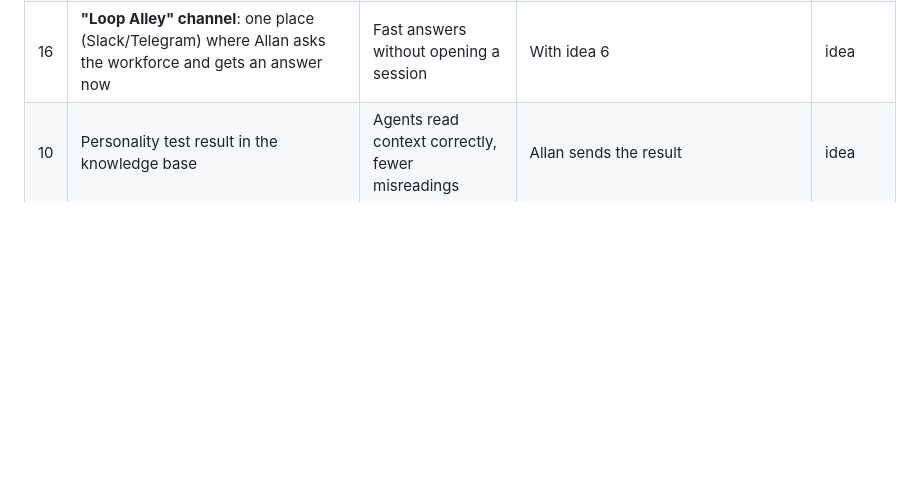
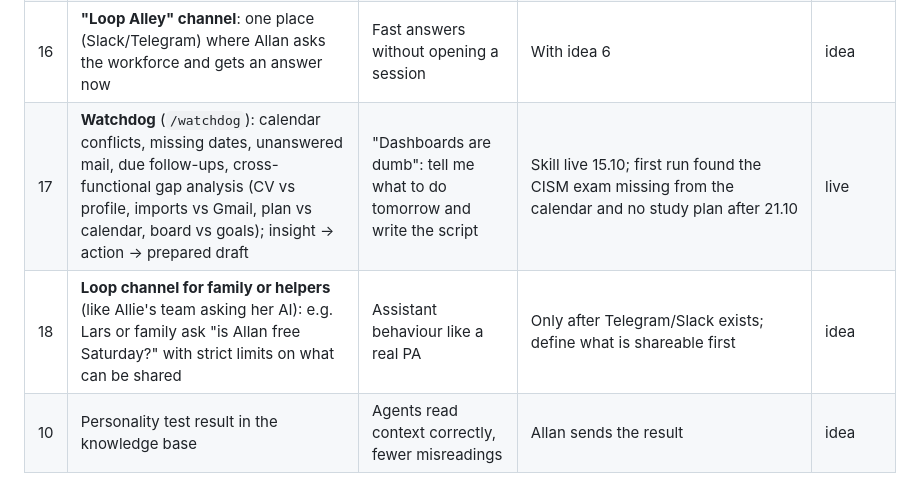
Before and after one commit to securelithos/Nis2sprint, a Markdown page: allan-company/roadmap.md, the part around the change. Rendered like a GitHub page; blank space fills up the shorter version.

Commit message:
Add watchdog routine and run it in the proactive pass
Co-Authored-By: Claude Opus 5.5 <noreply@anthropic.com>
Claude-Session: https://claude.ai/code/session_0119g1mVMM2LcuReDjStYCEj

```diff
--- a/allan-company/roadmap.md
+++ b/allan-company/roadmap.md
@@ -24,6 +24,8 @@ Allan stops being the first domino and the bottleneck. Agents know the goal, hav
 | 14 | **ISMS-lite for the company**: process register with owners, asset inventory, risk register, BIA, BCP, incident response, audit | Run the company like a well-governed organisation | Skeleton in `private/governance/isms-lite.md` | building |
 | 15 | **Workforce stages** (Allie: one agent -> proactive agent -> two agents routing -> workforce with mission control, parallel work, right model per agent). We are between 2 and 3; mission control = board + proactive pass | Grow one capability at a time | Model per agent set 2026-10-15; next: scheduled routines, then parallel runs | building |
 | 16 | **"Loop Alley" channel**: one place (Slack/Telegram) where Allan asks the workforce and gets an answer now | Fast answers without opening a session | With idea 6 | idea |
+| 17 | **Watchdog** (`/watchdog`): calendar conflicts, missing dates, unanswered mail, due follow-ups, cross-functional gap analysis (CV vs profile, imports vs Gmail, plan vs calendar, board vs goals); insight -> action -> prepared draft | "Dashboards are dumb": tell me what to do tomorrow and write the script | Skill live 15.10; first run found the CISM exam missing from the calendar and no study plan after 21.10 | live |
+| 18 | **Loop channel for family or helpers** (like Allie's team asking her AI): e.g. Lars or family ask "is Allan free Saturday?" with strict limits on what can be shared | Assistant behaviour like a real PA | Only after Telegram/Slack exists; define what is shareable first | idea |
 | 10 | Personality test result in the knowledge base | Agents read context correctly, fewer misreadings | Allan sends the result | idea |
 
 ## Org chart draft (idea 1)
```
Also changed, not shown: allan-company/CLAUDE.md (+2 -1 lines), 1 other file.
